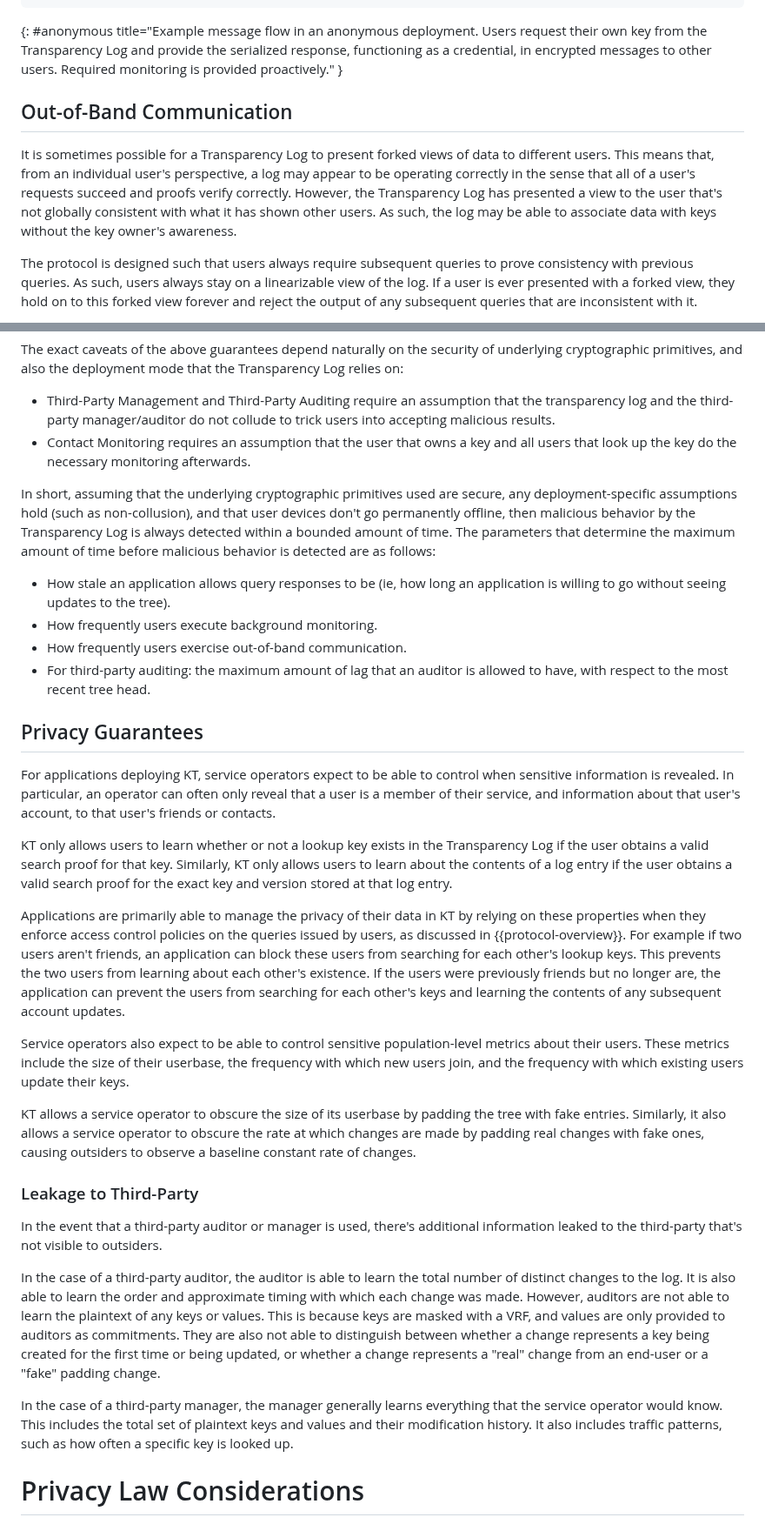
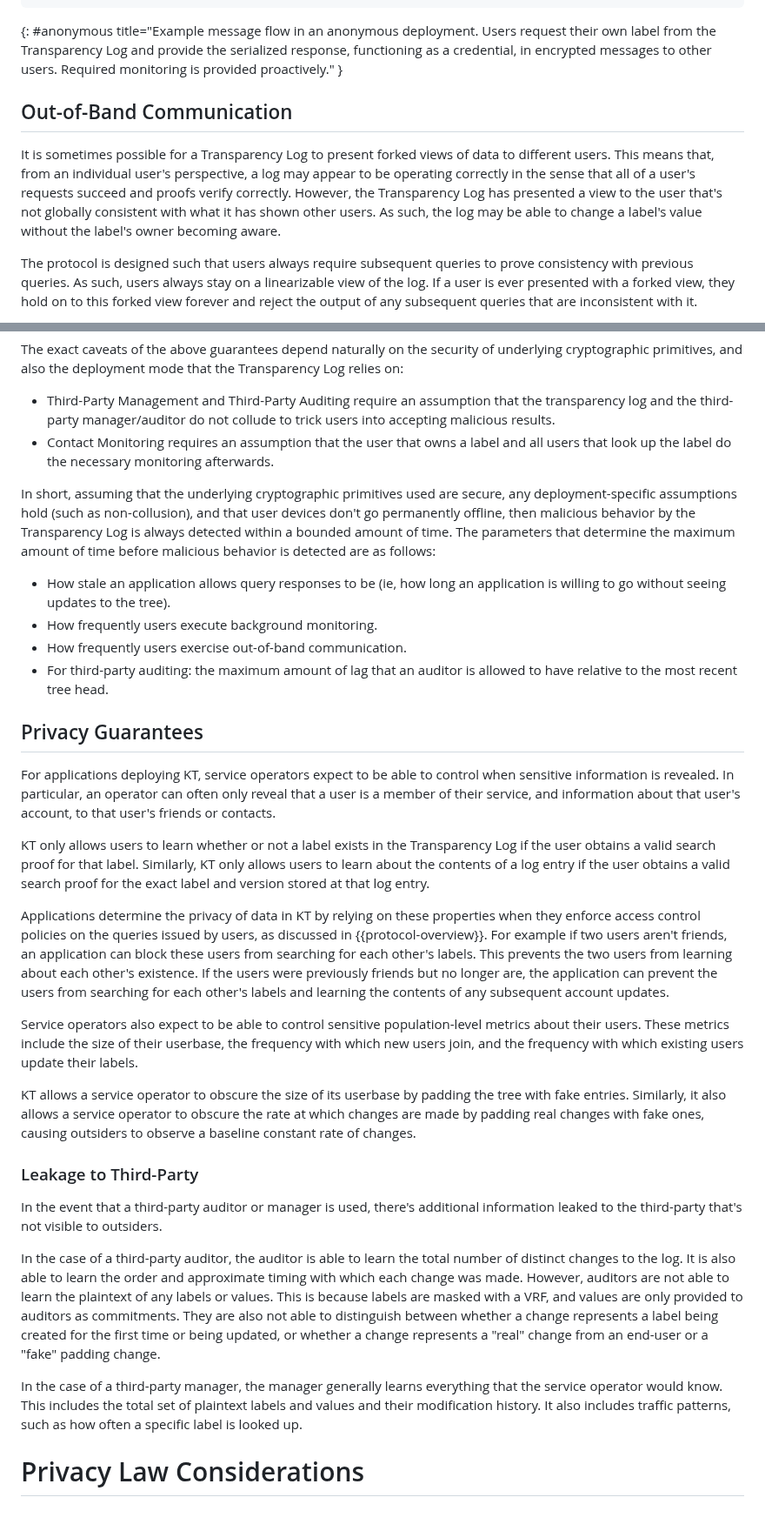
Before and after one commit to ietf-wg-keytrans/draft-arch, a Markdown page: draft-ietf-keytrans-architecture.md, 2 parts joined by grey strips. Shown at 87% size. GitHub-like rendering.

```diff
--- a/draft-ietf-keytrans-architecture.md
+++ b/draft-ietf-keytrans-architecture.md
@@ -248,7 +248,7 @@ Transparency Log               Alice           Anonymous Group
 |                                |                           |
 ~~~
 {: #anonymous title="Example message flow in an anonymous deployment. Users
-request their own key from the Transparency Log and provide the serialized
+request their own label from the Transparency Log and provide the serialized
 response, functioning as a credential, in encrypted messages to other users.
 Required monitoring is provided proactively." }
 
@@ -260,8 +260,8 @@ to different users. This means that, from an individual user's perspective, a
 log may appear to be operating correctly in the sense that all of a user's
 requests succeed and proofs verify correctly. However, the Transparency Log has
 presented a view to the user that's not globally consistent with what it has
-shown other users. As such, the log may be able to associate data with keys
-without the key owner's awareness.
+shown other users. As such, the log may be able to change a label's value
+without the label's owner becoming aware.
 
 The protocol is designed such that users always require subsequent queries to
 prove consistency with previous queries. As such, users always stay on a
@@ -634,8 +634,8 @@ Transparency Log relies on:
 - Third-Party Management and Third-Party Auditing require an assumption that the
   transparency log and the third-party manager/auditor do not collude
   to trick users into accepting malicious results.
-- Contact Monitoring requires an assumption that the user that owns a key and
-  all users that look up the key do the necessary monitoring afterwards.
+- Contact Monitoring requires an assumption that the user that owns a label and
+  all users that look up the label do the necessary monitoring afterwards.
 
 In short, assuming that the underlying cryptographic primitives used are secure,
 any deployment-specific assumptions hold (such as non-collusion), and that user
@@ -649,7 +649,7 @@ is detected are as follows:
 - How frequently users execute background monitoring.
 - How frequently users exercise out-of-band communication.
 - For third-party auditing: the maximum amount of lag that an auditor is allowed
-  to have, with respect to the most recent tree head.
+  to have relative to the most recent tree head.
 
 ## Privacy Guarantees
 
@@ -658,25 +658,25 @@ when sensitive information is revealed. In particular, an operator can often
 only reveal that a user is a member of their service, and information about that
 user's account, to that user's friends or contacts.
 
-KT only allows users to learn whether or not a lookup key exists in the
-Transparency Log if the user obtains a valid search proof for that key.
+KT only allows users to learn whether or not a label exists in the
+Transparency Log if the user obtains a valid search proof for that label.
 Similarly, KT only allows users to learn about the contents of a log entry if
-the user obtains a valid search proof for the exact key and version stored at
+the user obtains a valid search proof for the exact label and version stored at
 that log entry.
 
-Applications are primarily able to manage the privacy of their data in KT by
+Applications determine the privacy of data in KT by
 relying on these properties when they enforce access control policies on the
 queries issued by users, as discussed in {{protocol-overview}}. For example if
 two users aren't friends, an application can block these users from searching
-for each other's lookup keys. This prevents the two users from learning about
+for each other's labels. This prevents the two users from learning about
 each other's existence. If the users were previously friends but no longer are,
-the application can prevent the users from searching for each other's keys and
+the application can prevent the users from searching for each other's labels and
 learning the contents of any subsequent account updates.
 
 Service operators also expect to be able to control sensitive population-level
 metrics about their users. These metrics include the size of their userbase, the
 frequency with which new users join, and the frequency with which existing users
-update their keys.
+update their labels.
 
 KT allows a service operator to obscure the size of its userbase by padding the
 tree with fake entries. Similarly, it also allows a service operator to obscure
@@ -685,8 +685,8 @@ causing outsiders to observe a baseline constant rate of changes.
 
 <!--
 Unresolved privacy aspects to consider:
-- Whether hiding that a key has previously existed in the log or not, from new
-  owners of that key.
+- Whether hiding that a label has previously existed in the log or not, from new
+  owners of that label.
 -->
 
 ### Leakage to Third-Party
@@ -697,16 +697,16 @@ information leaked to the third-party that's not visible to outsiders.
 In the case of a third-party auditor, the auditor is able to learn the total
 number of distinct changes to the log. It is also able to learn the order and
 approximate timing with which each change was made. However, auditors are not
-able to learn the plaintext of any keys or values. This is because keys
+able to learn the plaintext of any labels or values. This is because labels
 are masked with a VRF, and values are only provided to auditors as commitments.
-They are also not able to distinguish between whether a change represents a key
+They are also not able to distinguish between whether a change represents a label
 being created for the first time or being updated, or whether a change
 represents a "real" change from an end-user or a "fake" padding change.
 
 In the case of a third-party manager, the manager generally learns everything
 that the service operator would know. This includes the total set of plaintext
-keys and values and their modification history. It also includes traffic
-patterns, such as how often a specific key is looked up.
+labels and values and their modification history. It also includes traffic
+patterns, such as how often a specific label is looked up.
 
 
 # Privacy Law Considerations
```
Also changed, not shown: other parts of draft-ietf-keytrans-architecture.md (+88 -86 lines).
